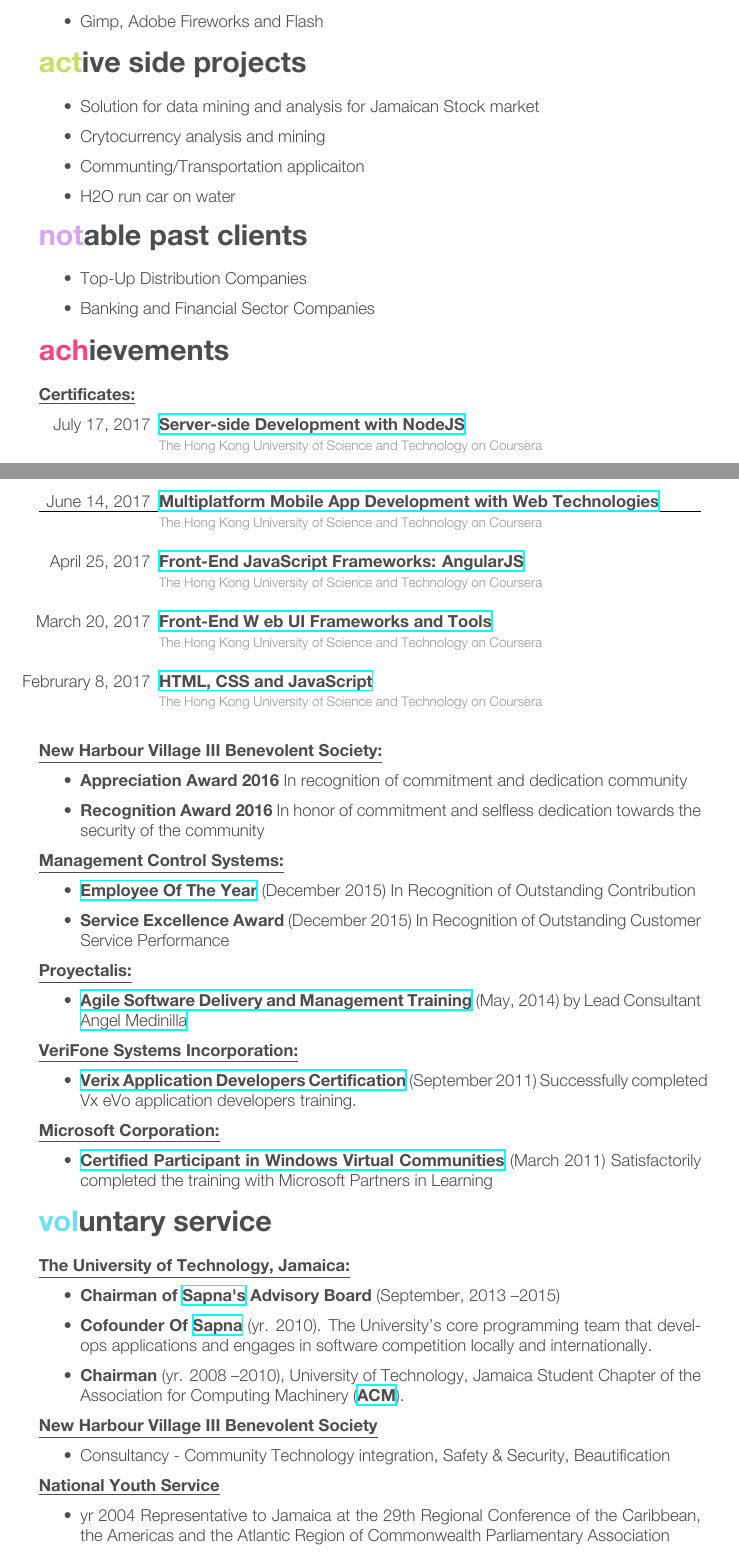
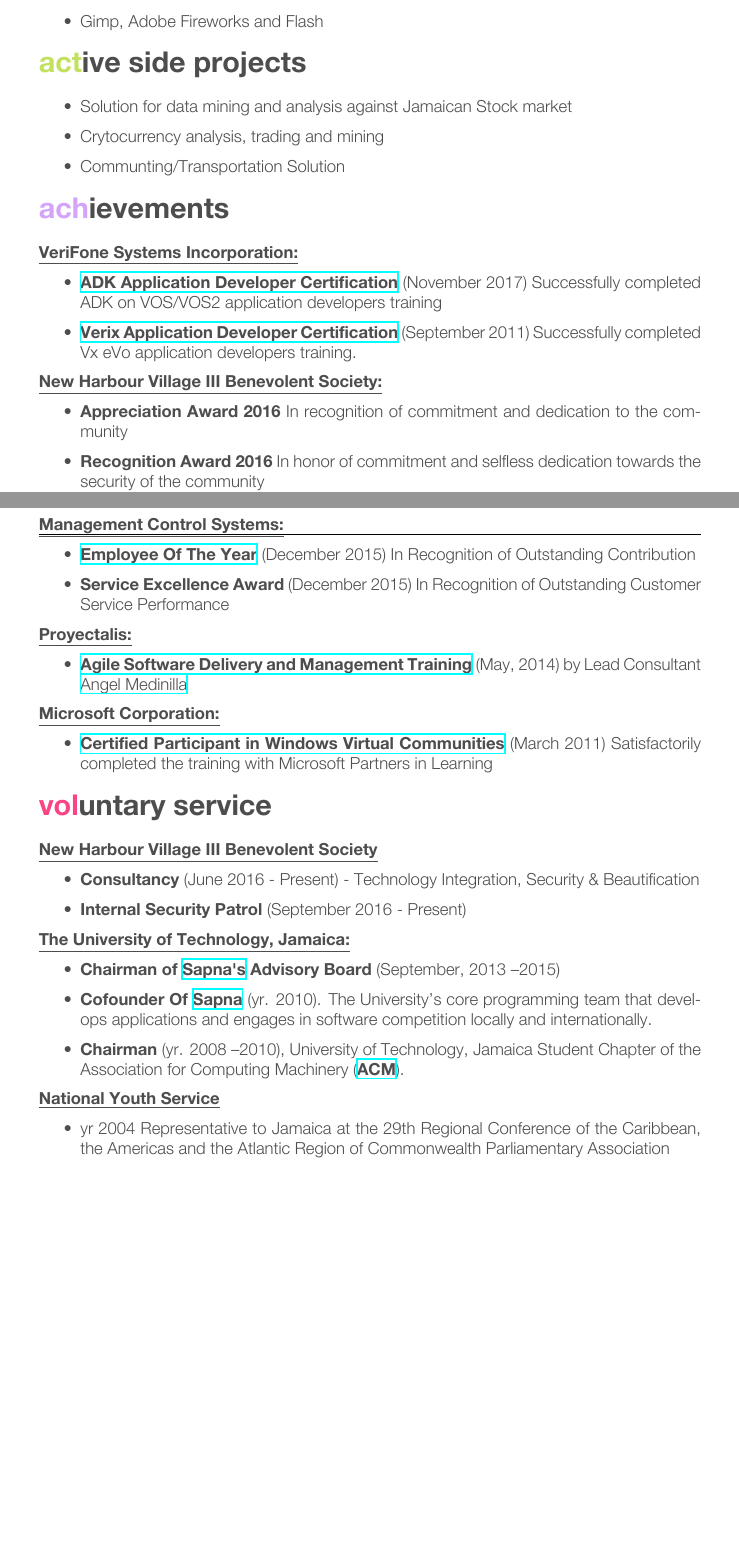
Before and after one commit to nnation/resume, a LaTeX CV (cv.tex): two parts of pages 2 and 3 of 4 before the commit and two parts of pages 2 and 3 of 3 after it, joined at a grey line, cut so that both start at the same text, the shorter picture padded with empty space. Compiled offline with XeLaTeX.

Commit message:
Add files via upload

```diff
--- a/cv.tex
+++ b/cv.tex
@@ -166,20 +154,9 @@
 
 \section{active side projects}
 \begin{itemize}
-	\item Solution for data mining and analysis for Jamaican Stock market
-	\item Crytocurrency analysis and mining
-    \item Communting/Transportation applicaiton
-	\item H2O run car on water
-\end{itemize}
-
-%----------------------------------------------------------------------------------------
-%	Past Clients
-%----------------------------------------------------------------------------------------
-
-\section{notable past clients}
-\begin{itemize}
-	\item Top-Up Distribution Companies
-    	\item Banking and Financial Sector Companies
+	\item Solution for data mining and analysis against Jamaican Stock market
+	\item Crytocurrency analysis, trading and mining
+    \item Communting/Transportation Solution
 \end{itemize}
 
 %----------------------------------------------------------------------------------------
@@ -187,32 +164,14 @@
 %----------------------------------------------------------------------------------------
 
 \section{achievements}
-\textbf{\underline{Certificates:}}
-	\begin{entrylist}
-	\entry
-		{July 17, 2017}
-		{\href{https://www.coursera.org/account/accomplishments/certificate/XCJWYF6B9RE7}{Server-side Development with NodeJS}}
-		{\\The Hong Kong University of Science and Technology on \emph{Coursera}}{}
-	\entry
-		{June 14, 2017}
-		{\href{https://www.coursera.org/account/accomplishments/certificate/5PBDCAG9K42S}{Multiplatform Mobile App Development with Web Technologies}}
-		{\\The Hong Kong University of Science and Technology on \emph{Coursera}}{}
-	\entry
-		{April 25, 2017}
-		{\href{https://www.coursera.org/account/accomplishments/certificate/44H3T6RYXUET}{Front-End JavaScript Frameworks: AngularJS}}
-		{\\The Hong Kong University of Science and Technology on \emph{Coursera}}{}
-	\entry
-		{March 20, 2017}
-		{\href{https://www.coursera.org/account/accomplishments/certificate/RABKZD4F7DVB}{Front-End W eb UI Frameworks and Tools}}
-		{\\The Hong Kong University of Science and Technology on \emph{Coursera}}{}
-	\entry
-		{Februrary 8, 2017}
-		{\href{https://www.coursera.org/account/accomplishments/certificate/KB222U54JKWU}{HTML, CSS and JavaScript}}
-		{\\The Hong Kong University of Science and Technology on \emph{Coursera}}{}
-	\end{entrylist}
+\textbf{\underline{VeriFone Systems Incorporation:}}
+	\begin{itemize}
+		\item \textbf{\href{https://www.verifonedevnet.com/verifone/devnet/dnHome.do}{ADK Application Developer Certification}} (November 2017) Successfully completed ADK on VOS/VOS2 application developers training
+		\item \textbf{\href{https://www.verifonedevnet.com/verifone/devnet/dnHome.do}{Verix Application Developer Certification}} (September 2011) Successfully completed Vx eVo application developers training.
+	\end{itemize}
 \textbf{\underline{New Harbour Village III Benevolent Society:}}
 	\begin{itemize}
-		\item \textbf{Appreciation Award 2016} In recognition of commitment and dedication community
+		\item \textbf{Appreciation Award 2016} In recognition of commitment and dedication to the community
 		\item \textbf{Recognition Award 2016} In honor of commitment and selfless dedication towards the security of the community
 	\end{itemize}
 \textbf{\underline{Management Control Systems:}}
@@ -224,10 +183,6 @@
 	\begin{itemize}
 		\item \textbf{\href{http://www.proyectalis.com/en/servicios/}{Agile Software Delivery and Management Training}} (May, 2014) by Lead Consultant \href{http://www.proyectalis.com/en/angelmedinilla/}{Angel Medinilla}
 	\end{itemize}
-\textbf{\underline{VeriFone Systems Incorporation:}}
-	\begin{itemize}
-		\item \textbf{\href{https://www.verifonedevnet.com/verifone/devnet/dnHome.do}{Verix Application Developers Certification}} (September 2011) Successfully completed Vx eVo application developers training.
-	\end{itemize}
 \textbf{\underline{Microsoft Corporation:}}
 	\begin{itemize}
 		\item \textbf{\href{https://mva.microsoft.com/}{Certified Participant in Windows Virtual Communities}} (March 2011) Satisfactorily completed the training with Microsoft Partners in Learning
@@ -238,15 +193,16 @@
 %----------------------------------------------------------------------------------------
 
 \section{voluntary service}
+\textbf{\underline{New Harbour Village III Benevolent Society}}
+	\begin{itemize}
+		\item \textbf{Consultancy} (June 2016 - Present) -  Technology Integration, Security \& Beautification
+		\item \textbf{Internal Security Patrol} (September 2016 - Present)
+	\end{itemize}
 \textbf{\underline{The University of Technology, Jamaica:}}
 	\begin{itemize}
 		\item \textbf{Chairman of \href{https://www.utechsapna.com/home/about}{Sapna's} Advisory Board} (September, 2013 –2015)
 		\item \textbf{Cofounder Of \href{https://www.utechsapna.com/home/about}{Sapna}} (yr. 2010). The University’s core programming team that develops applications and engages in software competition locally and internationally.
 		\item \textbf{Chairman} (yr. 2008 –2010), University of Technology, Jamaica Student Chapter of the Association for Computing Machinery (\textbf{\href{http://www.acm.org/}{ACM}}).
-	\end{itemize}
-\textbf{\underline{New Harbour Village III Benevolent Society}}
-	\begin{itemize}
-		\item Consultancy - Community Technology integration, Safety \& Security, Beautification
 	\end{itemize}
 \textbf{\underline{National Youth Service}}
 	\begin{itemize}
```
Also changed, not shown: cv.pdf, cv.tex (27 more changed lines), 3 other files.
